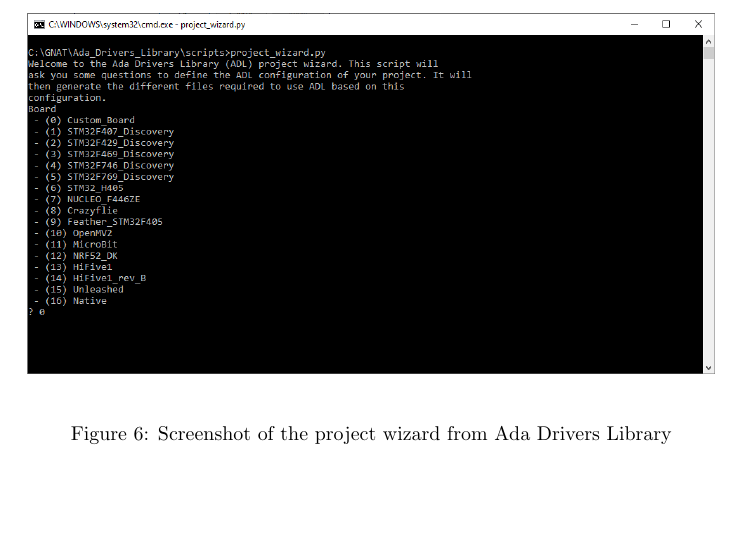
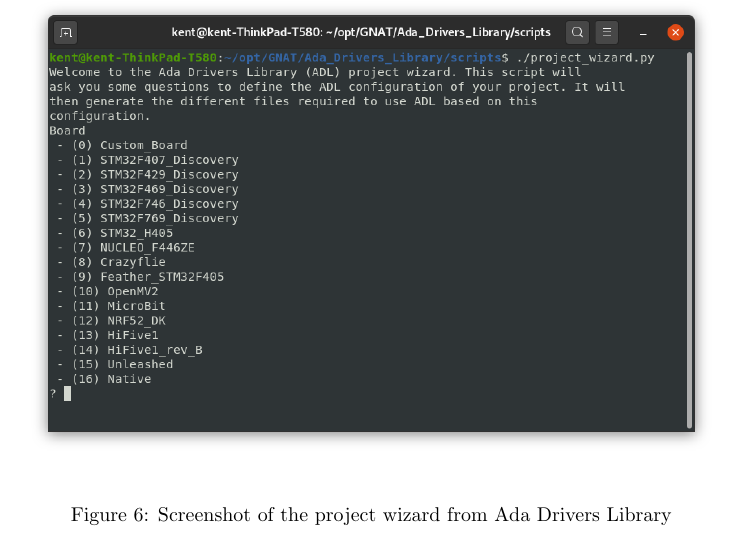
Before and after one commit to Stykk-Gruppen/rts-project, a LaTeX document (docs/report/DSA3102-report.tex): part of page 10 of 23, cut so that both start at the same text, the shorter picture padded with empty space. Compiled offline with pdfLaTeX.

Commit message:
removed windows picture

```diff
--- a/docs/report/DSA3102-report.tex
+++ b/docs/report/DSA3102-report.tex
@@ -194,7 +194,7 @@
 
 \begin{figure}[H]
   \centering
-  \includegraphics[width=\linewidth]{projectWizard.png}
+  \includegraphics[width=\linewidth]{projectwizard.png}
   \caption{Screenshot of the project wizard from Ada Drivers Library}
   \label{projectWizard}
 \end{figure}
```
Also changed, not shown: docs/report/DSA3102-report.pdf, docs/report/img/projectwizard.png (added).
